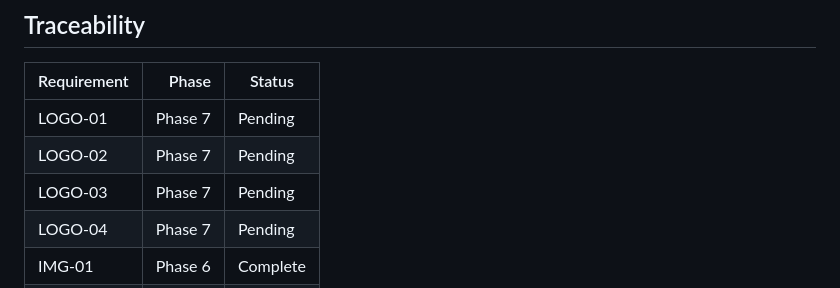
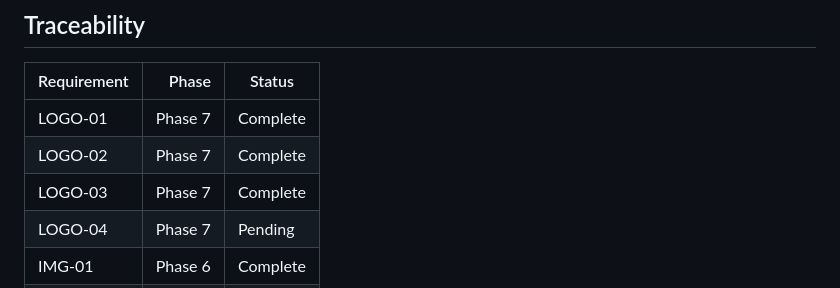
Before and after one commit to jimdaga/family-pickem, a Markdown page: .planning/REQUIREMENTS.md, the part around one of its changes. GitHub-like rendering.

```diff
--- a/.planning/REQUIREMENTS.md
+++ b/.planning/REQUIREMENTS.md
@@ -54,9 +54,9 @@
 
 | Requirement | Phase | Status |
 |---|---:|---|
-| LOGO-01 | Phase 7 | Pending |
-| LOGO-02 | Phase 7 | Pending |
-| LOGO-03 | Phase 7 | Pending |
+| LOGO-01 | Phase 7 | Complete |
+| LOGO-02 | Phase 7 | Complete |
+| LOGO-03 | Phase 7 | Complete |
 | LOGO-04 | Phase 7 | Pending |
 | IMG-01 | Phase 6 | Complete |
 | IMG-02 | Phase 6 | Complete |
```
Also changed, not shown: other parts of .planning/REQUIREMENTS.md (+3 -3 lines), .planning/STATE.md (+7 -6 lines), 1 other file.
